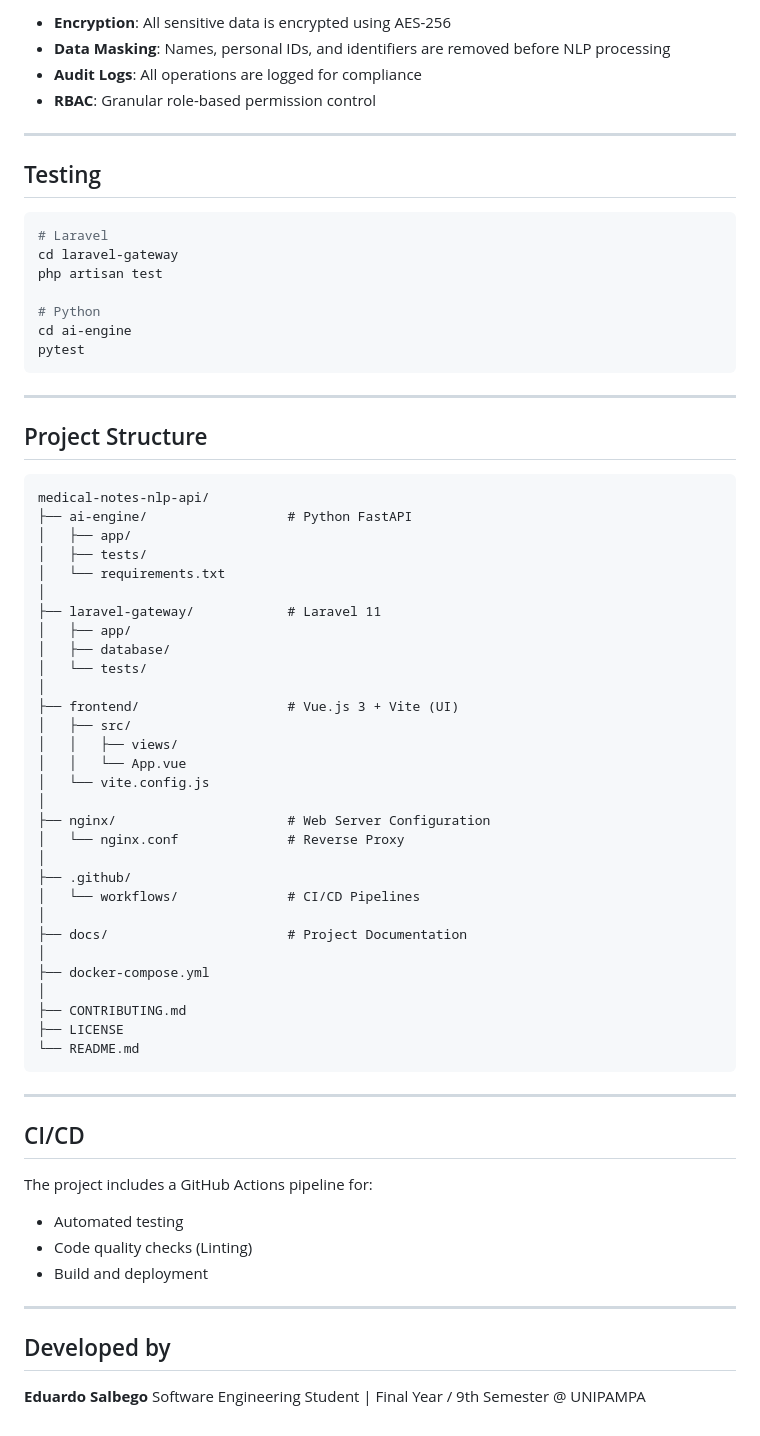
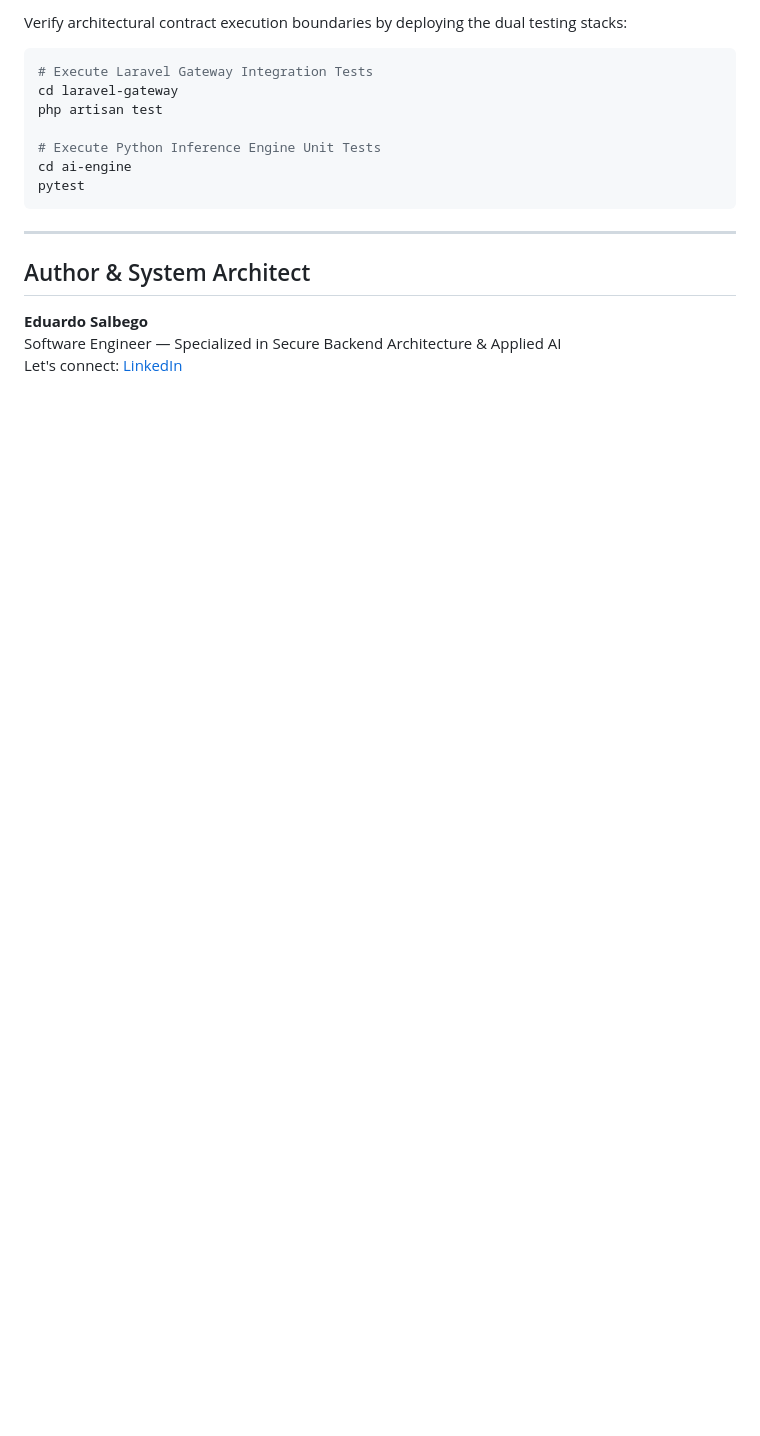
Before and after one commit to EduardoSalbego/medical-notes-nlp-api, a Markdown page: README.md, the part around one of its changes. Drawn GitHub-style; blank space fills up the shorter version.

````diff
--- a/README.md
+++ b/README.md
@@ -146,72 +158,20 @@ Content-Type: application/json
 
-- **Encryption**: All sensitive data is encrypted using AES-256
-- **Data Masking**: Names, personal IDs, and identifiers are removed before NLP processing
-- **Audit Logs**: All operations are logged for compliance
-- **RBAC**: Granular role-based permission control
-
----
-
-## Testing
+Verify architectural contract execution boundaries by deploying the dual testing stacks:
 
 ```bash
-# Laravel
+# Execute Laravel Gateway Integration Tests
 cd laravel-gateway
 php artisan test
 
-# Python
+# Execute Python Inference Engine Unit Tests
 cd ai-engine
 pytest
 ```
 
 ---
 
-## Project Structure
+## Author & System Architect
 
-```
-medical-notes-nlp-api/
-├── ai-engine/                  # Python FastAPI
-│   ├── app/
-│   ├── tests/
-│   └── requirements.txt
-│
-├── laravel-gateway/            # Laravel 11
-│   ├── app/
-│   ├── database/
-│   └── tests/
-│
-├── frontend/                   # Vue.js 3 + Vite (UI)
-│   ├── src/
-│   │   ├── views/
-│   │   └── App.vue
-│   └── vite.config.js
-│
-├── nginx/                      # Web Server Configuration
-│   └── nginx.conf              # Reverse Proxy
-│
-├── .github/
-│   └── workflows/              # CI/CD Pipelines
-│
-├── docs/                       # Project Documentation
-│
-├── docker-compose.yml
-│
-├── CONTRIBUTING.md
-├── LICENSE
-└── README.md
-```
-
----
-
-## CI/CD
-
-The project includes a GitHub Actions pipeline for:
-
-- Automated testing
-- Code quality checks (Linting)
-- Build and deployment
-
----
-
-## Developed by
-
-**Eduardo Salbego** Software Engineering Student | Final Year / 9th Semester @ UNIPAMPA
+**Eduardo Salbego**
+Software Engineer — Specialized in Secure Backend Architecture & Applied AI
+Let's connect: [LinkedIn](https://www.linkedin.com/in/eduardo-salbego/)
````
Also changed, not shown: other parts of README.md (+89 -77 lines).
